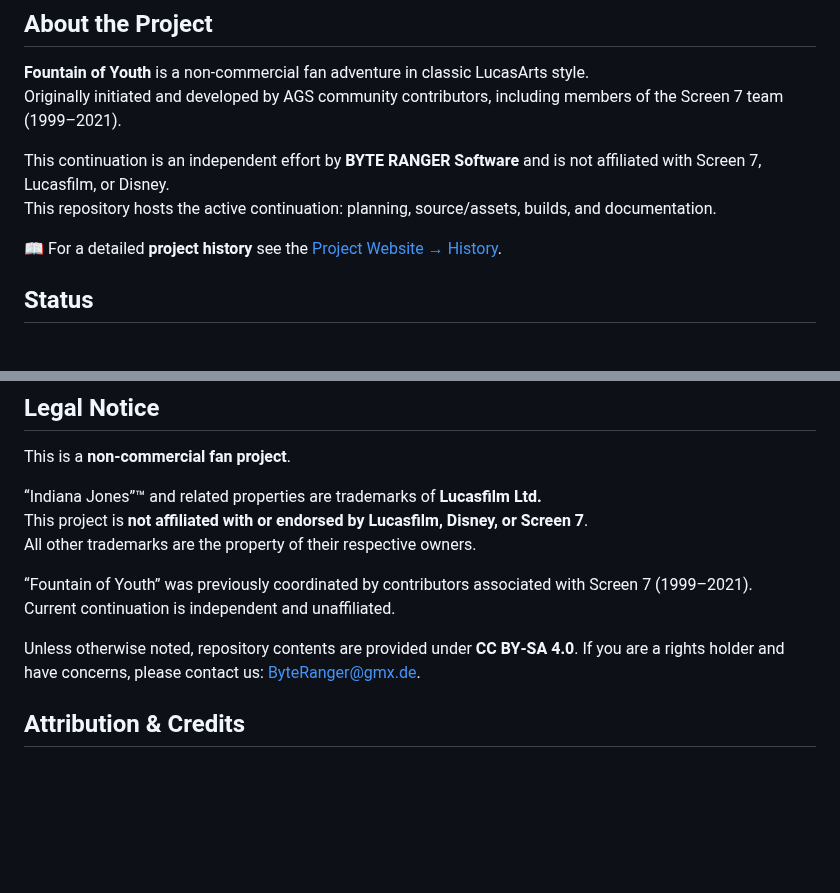
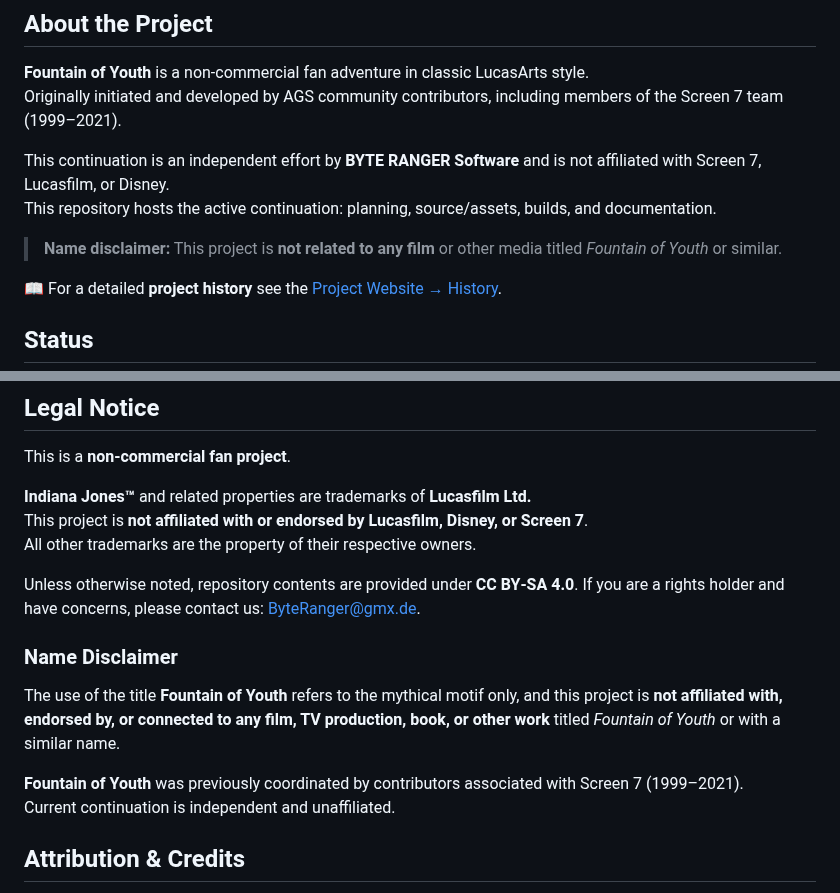
Before and after one commit to BYTE-RANGER-Software/indy-foy, a Markdown page: README.md, 2 parts joined by grey strips. Rendered like a GitHub page; blank space fills up the shorter version.

Commit message:
clarify licensing and disclaimers in README.md

```diff
--- a/README.md
+++ b/README.md
@@ -35,6 +35,8 @@ Originally initiated and developed by AGS community contributors, including memb
 This continuation is an independent effort by **BYTE RANGER Software** and is not affiliated with Screen 7, Lucasfilm, or Disney.
 This repository hosts the active continuation: planning, source/assets, builds, and documentation.
 
+> **Name disclaimer:** This project is **not related to any film** or other media titled *Fountain of Youth* or similar.
+
 📖 For a detailed **project history** see the [Project Website → History](https://byte-ranger-software.github.io/indy-foy/#history).
 
 ## Status
@@ -237,15 +239,18 @@ Full license text: https://creativecommons.org/licenses/by-sa/4.0/
 ## Legal Notice
 This is a **non-commercial fan project**.
 
-“Indiana Jones”™ and related properties are trademarks of **Lucasfilm Ltd.**
+**Indiana Jones™** and related properties are trademarks of **Lucasfilm Ltd.**
 This project is **not affiliated with or endorsed by Lucasfilm, Disney, or Screen 7**.
 All other trademarks are the property of their respective owners.
 
-“Fountain of Youth” was previously coordinated by contributors associated with Screen 7 (1999–2021).
-Current continuation is independent and unaffiliated.
-
 Unless otherwise noted, repository contents are provided under **CC BY‑SA 4.0**.
 If you are a rights holder and have concerns, please contact us: ByteRanger@gmx.de.
+
+### Name Disclaimer
+The use of the title **Fountain of Youth** refers to the mythical motif only, and this project is **not affiliated with, endorsed by, or connected to any film, TV production, book, or other work** titled *Fountain of Youth* or with a similar name.
+
+**Fountain of Youth** was previously coordinated by contributors associated with Screen 7 (1999–2021).
+Current continuation is independent and unaffiliated.
 
 ## Attribution & Credits
 See **[ATTRIBUTION.md](ATTRIBUTION.md)** for sources, acknowledgments, and detailed credits.
```
Also changed, not shown: other parts of README.md (+2 -2 lines).
